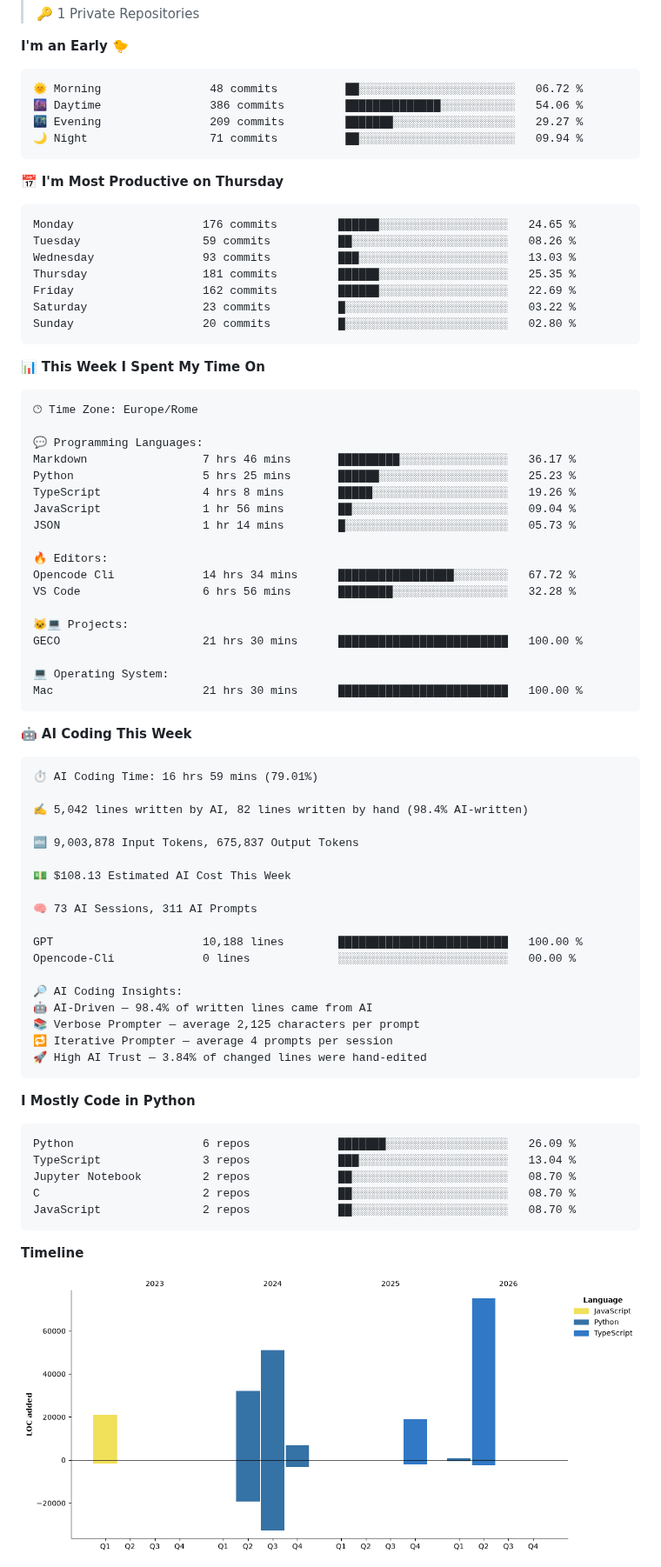
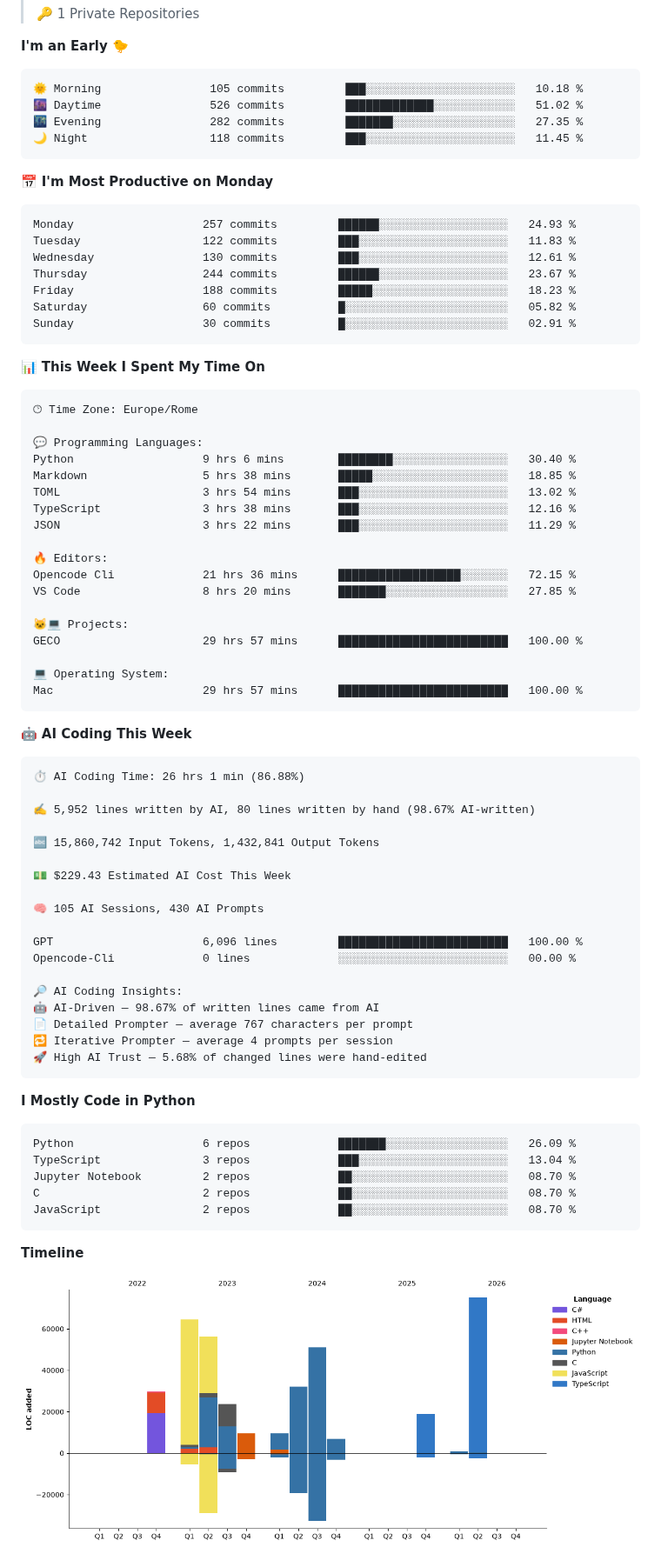
Before and after one commit to figimodi/figimodi, a Markdown page: README.md, the part around one of its changes. Shown at 87% size. GitHub-like rendering; pictures changed too: assets/bar_graph.png.

Commit message:
Updated with Dev Metrics

````diff
--- a/README.md
+++ b/README.md
@@ -33,21 +33,21 @@
 **I'm an Early 🐤**
 
 ```text
-🌞 Morning                48 commits          ██░░░░░░░░░░░░░░░░░░░░░░░   06.72 %
-🌆 Daytime                386 commits         ██████████████░░░░░░░░░░░   54.06 %
-🌃 Evening                209 commits         ███████░░░░░░░░░░░░░░░░░░   29.27 %
-🌙 Night                  71 commits          ██░░░░░░░░░░░░░░░░░░░░░░░   09.94 %
+🌞 Morning                105 commits         ███░░░░░░░░░░░░░░░░░░░░░░   10.18 %
+🌆 Daytime                526 commits         █████████████░░░░░░░░░░░░   51.02 %
+🌃 Evening                282 commits         ███████░░░░░░░░░░░░░░░░░░   27.35 %
+🌙 Night                  118 commits         ███░░░░░░░░░░░░░░░░░░░░░░   11.45 %
 ```
-📅 **I'm Most Productive on Thursday**
+📅 **I'm Most Productive on Monday**
 
 ```text
-Monday                   176 commits         ██████░░░░░░░░░░░░░░░░░░░   24.65 %
-Tuesday                  59 commits          ██░░░░░░░░░░░░░░░░░░░░░░░   08.26 %
-Wednesday                93 commits          ███░░░░░░░░░░░░░░░░░░░░░░   13.03 %
-Thursday                 181 commits         ██████░░░░░░░░░░░░░░░░░░░   25.35 %
-Friday                   162 commits         ██████░░░░░░░░░░░░░░░░░░░   22.69 %
-Saturday                 23 commits          █░░░░░░░░░░░░░░░░░░░░░░░░   03.22 %
-Sunday                   20 commits          █░░░░░░░░░░░░░░░░░░░░░░░░   02.80 %
+Monday                   257 commits         ██████░░░░░░░░░░░░░░░░░░░   24.93 %
+Tuesday                  122 commits         ███░░░░░░░░░░░░░░░░░░░░░░   11.83 %
+Wednesday                130 commits         ███░░░░░░░░░░░░░░░░░░░░░░   12.61 %
+Thursday                 244 commits         ██████░░░░░░░░░░░░░░░░░░░   23.67 %
+Friday                   188 commits         █████░░░░░░░░░░░░░░░░░░░░   18.23 %
+Saturday                 60 commits          █░░░░░░░░░░░░░░░░░░░░░░░░   05.82 %
+Sunday                   30 commits          █░░░░░░░░░░░░░░░░░░░░░░░░   02.91 %
 ```
 
 
@@ -57,44 +57,44 @@ Sunday                   20 commits          █░░░░░░░░░░
 🕑︎ Time Zone: Europe/Rome
 
 💬 Programming Languages:
-Markdown                 7 hrs 46 mins       █████████░░░░░░░░░░░░░░░░   36.17 %
-Python                   5 hrs 25 mins       ██████░░░░░░░░░░░░░░░░░░░   25.23 %
-TypeScript               4 hrs 8 mins        █████░░░░░░░░░░░░░░░░░░░░   19.26 %
-JavaScript               1 hr 56 mins        ██░░░░░░░░░░░░░░░░░░░░░░░   09.04 %
-JSON                     1 hr 14 mins        █░░░░░░░░░░░░░░░░░░░░░░░░   05.73 %
+Python                   9 hrs 6 mins        ████████░░░░░░░░░░░░░░░░░   30.40 %
+Markdown                 5 hrs 38 mins       █████░░░░░░░░░░░░░░░░░░░░   18.85 %
+TOML                     3 hrs 54 mins       ███░░░░░░░░░░░░░░░░░░░░░░   13.02 %
+TypeScript               3 hrs 38 mins       ███░░░░░░░░░░░░░░░░░░░░░░   12.16 %
+JSON                     3 hrs 22 mins       ███░░░░░░░░░░░░░░░░░░░░░░   11.29 %
 
 🔥 Editors:
-Opencode Cli             14 hrs 34 mins      █████████████████░░░░░░░░   67.72 %
-VS Code                  6 hrs 56 mins       ████████░░░░░░░░░░░░░░░░░   32.28 %
+Opencode Cli             21 hrs 36 mins      ██████████████████░░░░░░░   72.15 %
+VS Code                  8 hrs 20 mins       ███████░░░░░░░░░░░░░░░░░░   27.85 %
 
 🐱‍💻 Projects:
-GECO                     21 hrs 30 mins      █████████████████████████   100.00 %
+GECO                     29 hrs 57 mins      █████████████████████████   100.00 %
 
 💻 Operating System:
-Mac                      21 hrs 30 mins      █████████████████████████   100.00 %
+Mac                      29 hrs 57 mins      █████████████████████████   100.00 %
 ```
 
 🤖 **AI Coding This Week**
 
 ```text
-⏱ AI Coding Time: 16 hrs 59 mins (79.01%)
+⏱ AI Coding Time: 26 hrs 1 min (86.88%)
 
-✍️ 5,042 lines written by AI, 82 lines written by hand (98.4% AI-written)
+✍️ 5,952 lines written by AI, 80 lines written by hand (98.67% AI-written)
 
-🔤 9,003,878 Input Tokens, 675,837 Output Tokens
+🔤 15,860,742 Input Tokens, 1,432,841 Output Tokens
 
-💵 $108.13 Estimated AI Cost This Week
+💵 $229.43 Estimated AI Cost This Week
 
-🧠 73 AI Sessions, 311 AI Prompts
+🧠 105 AI Sessions, 430 AI Prompts
 
-GPT                      10,188 lines        █████████████████████████   100.00 %
+GPT                      6,096 lines         █████████████████████████   100.00 %
 Opencode-Cli             0 lines             ░░░░░░░░░░░░░░░░░░░░░░░░░   00.00 %
 
 🔎 AI Coding Insights:
-🤖 AI-Driven — 98.4% of written lines came from AI
-📚 Verbose Prompter — average 2,125 characters per prompt
+🤖 AI-Driven — 98.67% of written lines came from AI
+📄 Detailed Prompter — average 767 characters per prompt
 🔁 Iterative Prompter — average 4 prompts per session
-🚀 High AI Trust — 3.84% of changed lines were hand-edited
+🚀 High AI Trust — 5.68% of changed lines were hand-edited
 ```
 
 **I Mostly Code in Python**
````
Also changed, not shown: other parts of README.md (+1 -1 lines).
